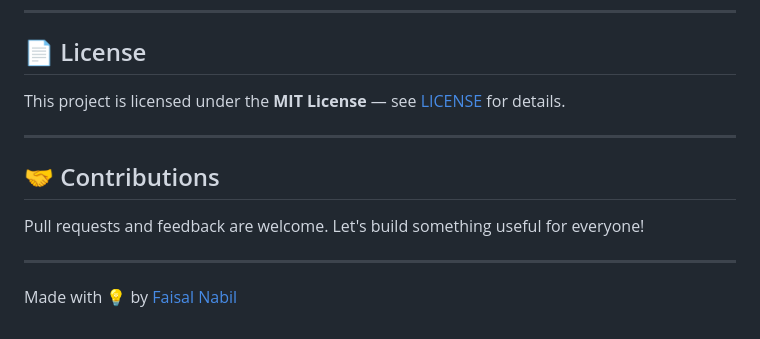
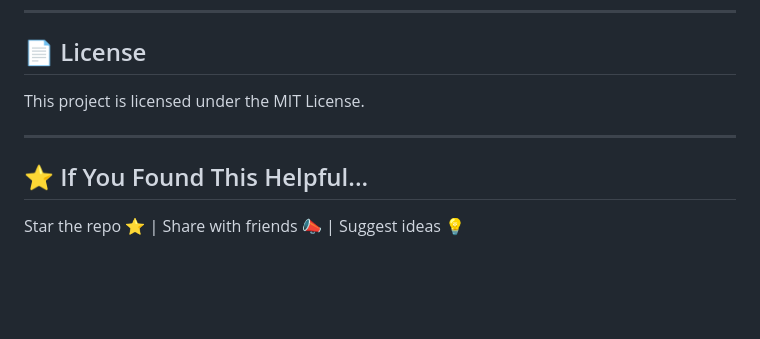
Before and after one commit to FaisalNabil/desco-dashboard, a Markdown page: README.md, the part around the change printed below. GitHub-like rendering; blank space fills up the shorter version.

```diff
--- a/README.md
+++ b/README.md
@@ -59,14 +143,10 @@ An interactive and mobile-friendly dashboard for visualizing prepaid electricity
 
 ## 📄 License
 
-This project is licensed under the **MIT License** — see [LICENSE](LICENSE) for details.
+This project is licensed under the MIT License.
 
 ---
 
-## 🤝 Contributions
+## ⭐️ If You Found This Helpful...
 
-Pull requests and feedback are welcome. Let's build something useful for everyone!
-
----
-
-Made with 💡 by [Faisal Nabil](https://github.com/FaisalNabil)
+Star the repo ⭐ | Share with friends 📣 | Suggest ideas 💡
```
Also changed, not shown: other parts of README.md (+123 -39 lines), screenshot.png (added).
